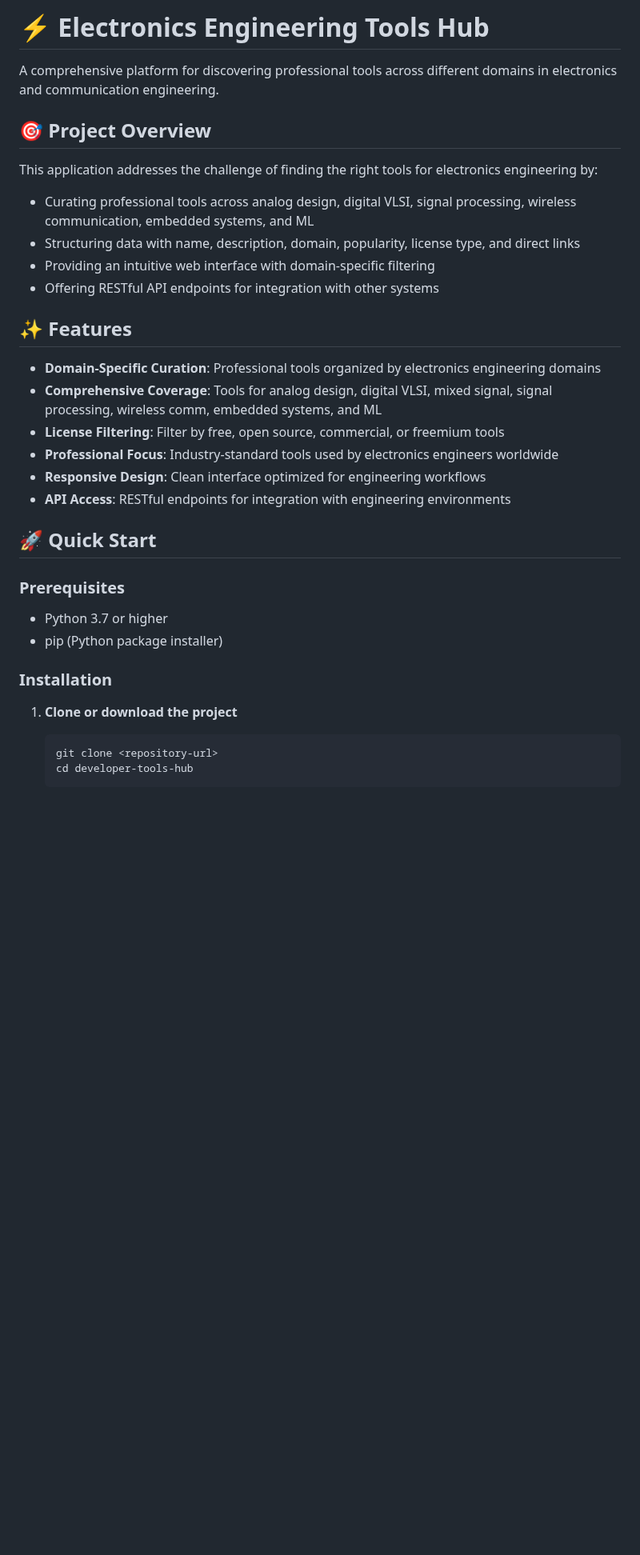
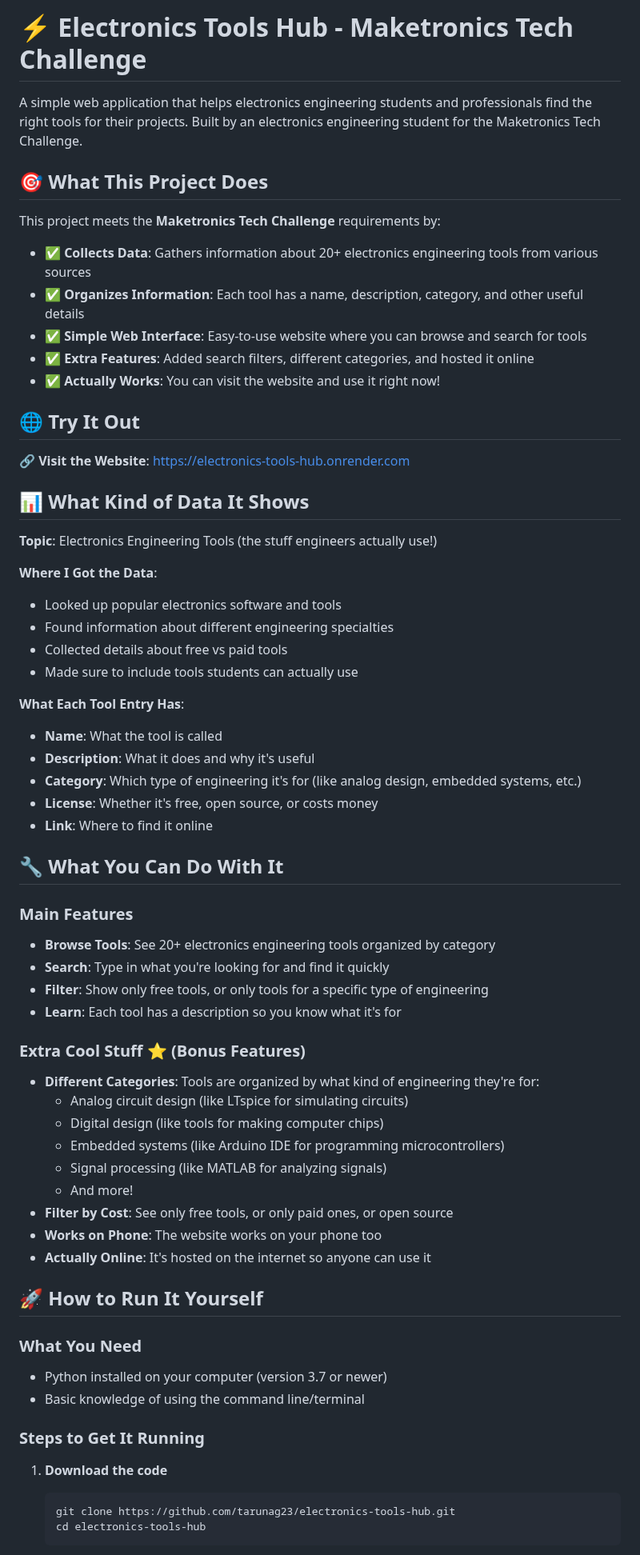
Before and after one commit to tarunag23/electronics-tools-hub, a Markdown page: README.md, the part around one of its changes. Shown at 80% size. Rendered like a GitHub page; blank space fills up the shorter version.

````diff
--- a/README.md
+++ b/README.md
@@ -1,35 +1,67 @@
-# ⚡ Electronics Engineering Tools Hub
+# ⚡ Electronics Tools Hub - Maketronics Tech Challenge
 
-A comprehensive platform for discovering professional tools across different domains in electronics and communication engineering.
+A simple web application that helps electronics engineering students and professionals find the right tools for their projects. Built by an electronics engineering student for the Maketronics Tech Challenge.
 
-## 🎯 Project Overview
+## 🎯 What This Project Does
 
-This application addresses the challenge of finding the right tools for electronics engineering by:
-- Curating professional tools across analog design, digital VLSI, signal processing, wireless communication, embedded systems, and ML
-- Structuring data with name, description, domain, popularity, license type, and direct links
-- Providing an intuitive web interface with domain-specific filtering
-- Offering RESTful API endpoints for integration with other systems
+This project meets the **Maketronics Tech Challenge** requirements by:
+- ✅ **Collects Data**: Gathers information about 20+ electronics engineering tools from various sources
+- ✅ **Organizes Information**: Each tool has a name, description, category, and other useful details
+- ✅ **Simple Web Interface**: Easy-to-use website where you can browse and search for tools
+- ✅ **Extra Features**: Added search filters, different categories, and hosted it online
+- ✅ **Actually Works**: You can visit the website and use it right now!
 
-## ✨ Features
+## 🌐 Try It Out
 
-- **Domain-Specific Curation**: Professional tools organized by electronics engineering domains
-- **Comprehensive Coverage**: Tools for analog design, digital VLSI, mixed signal, signal processing, wireless comm, embedded systems, and ML
-- **License Filtering**: Filter by free, open source, commercial, or freemium tools
-- **Professional Focus**: Industry-standard tools used by electronics engineers worldwide
-- **Responsive Design**: Clean interface optimized for engineering workflows
-- **API Access**: RESTful endpoints for integration with engineering environments
+**🔗 Visit the Website**: https://electronics-tools-hub.onrender.com
 
-## 🚀 Quick Start
+## 📊 What Kind of Data It Shows
 
-### Prerequisites
-- Python 3.7 or higher
-- pip (Python package installer)
+**Topic**: Electronics Engineering Tools (the stuff engineers actually use!)
 
-### Installation
+**Where I Got the Data**:
+- Looked up popular electronics software and tools
+- Found information about different engineering specialties
+- Collected details about free vs paid tools
+- Made sure to include tools students can actually use
 
-1. **Clone or download the project**
+**What Each Tool Entry Has**:
+- **Name**: What the tool is called
+- **Description**: What it does and why it's useful
+- **Category**: Which type of engineering it's for (like analog design, embedded systems, etc.)
+- **License**: Whether it's free, open source, or costs money
+- **Link**: Where to find it online
+
+## 🔧 What You Can Do With It
+
+### Main Features
+- **Browse Tools**: See 20+ electronics engineering tools organized by category
+- **Search**: Type in what you're looking for and find it quickly
+- **Filter**: Show only free tools, or only tools for a specific type of engineering
+- **Learn**: Each tool has a description so you know what it's for
+
+### Extra Cool Stuff ⭐ (Bonus Features)
+- **Different Categories**: Tools are organized by what kind of engineering they're for:
+  - Analog circuit design (like LTspice for simulating circuits)
+  - Digital design (like tools for making computer chips)
+  - Embedded systems (like Arduino IDE for programming microcontrollers)
+  - Signal processing (like MATLAB for analyzing signals)
+  - And more!
+- **Filter by Cost**: See only free tools, or only paid ones, or open source
+- **Works on Phone**: The website works on your phone too
+- **Actually Online**: It's hosted on the internet so anyone can use it
+
+## 🚀 How to Run It Yourself
+
+### What You Need
+- Python installed on your computer (version 3.7 or newer)
+- Basic knowledge of using the command line/terminal
+
+### Steps to Get It Running
+
+1. **Download the code**
    ```bash
-   git clone <repository-url>
-   cd developer-tools-hub
+   git clone https://github.com/tarunag23/electronics-tools-hub.git
+   cd electronics-tools-hub
    ```
 
````
Also changed, not shown: other parts of README.md (+76 -84 lines).
